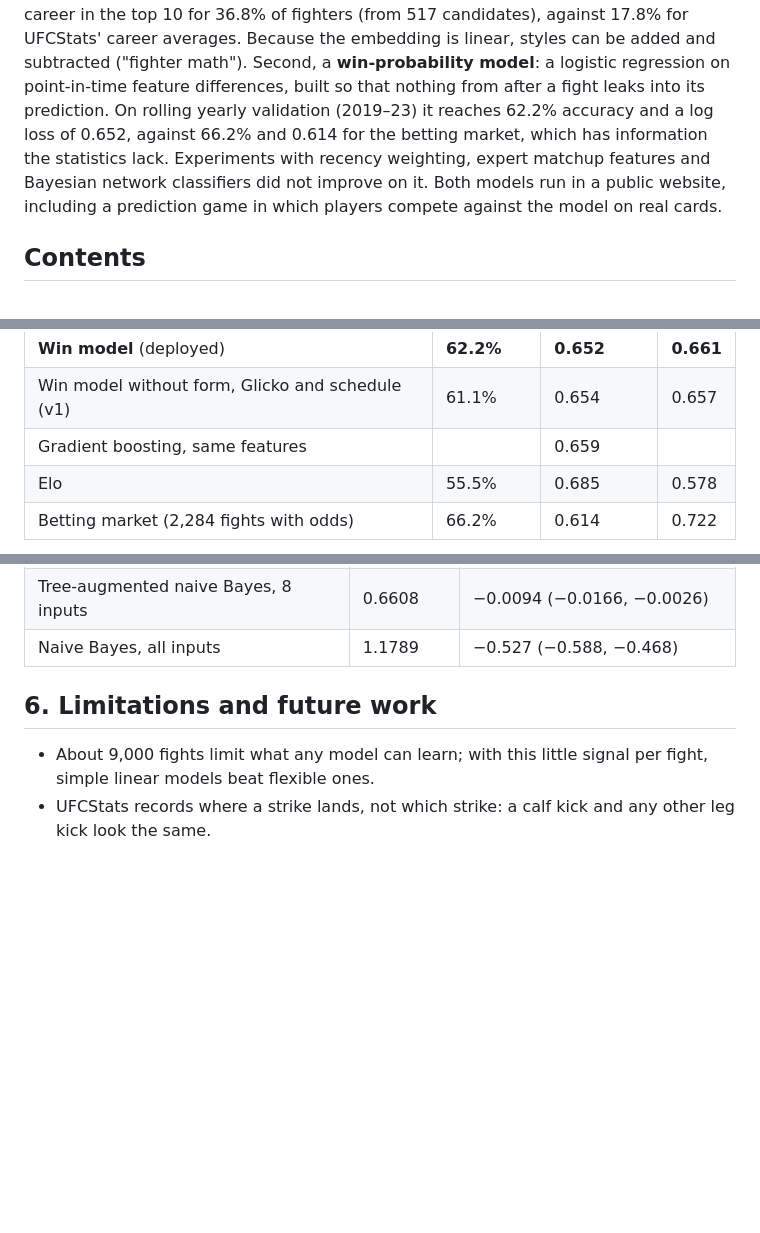
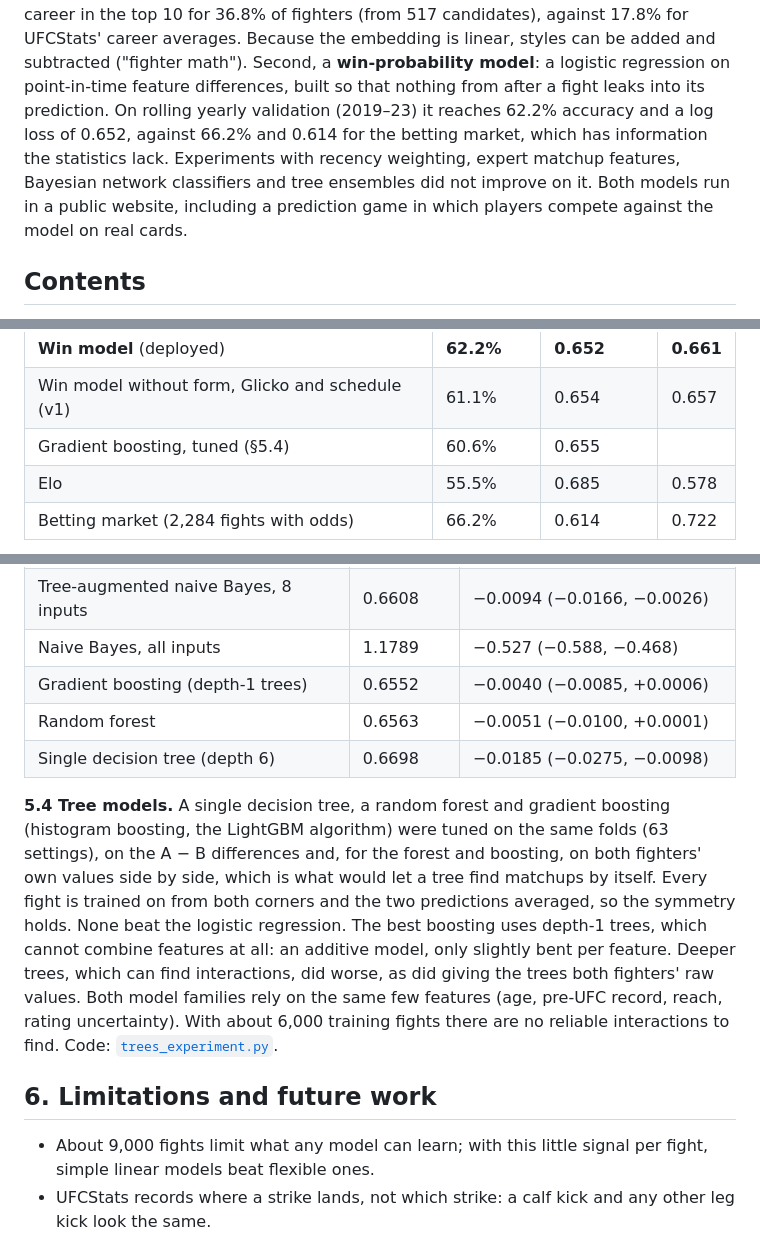
Before and after one commit to abbasly/ufc_embedded, a Markdown page: README.md, 3 parts joined by grey strips. Drawn GitHub-style; blank space fills up the shorter version.

Commit message:
experiment: tree models (no gain over logistic regression); live W&B logging for all experiments

```diff
--- a/README.md
+++ b/README.md
@@ -26,9 +26,9 @@ Because the embedding is linear, styles can be added and subtracted ("fighter ma
 that nothing from after a fight leaks into its prediction. On rolling yearly validation
 (2019–23) it reaches 62.2% accuracy and a log loss of 0.652, against 66.2% and 0.614 for the
 betting market, which has information the statistics lack. Experiments with recency weighting,
-expert matchup features and Bayesian network classifiers did not improve on it. Both models run
-in a public website, including a prediction game in which players compete against the model on
-real cards.
+expert matchup features, Bayesian network classifiers and tree ensembles did not improve on
+it. Both models run in a public website, including a prediction game in which players compete
+against the model on real cards.
 
 ## Contents
 
@@ -171,7 +171,7 @@ are a test set kept locked. Log loss is the main metric (0.693 for a coin flip).
 |---|---|---|---|
 | **Win model** (deployed) | **62.2%** | **0.652** | **0.661** |
 | Win model without form, Glicko and schedule (v1) | 61.1% | 0.654 | 0.657 |
-| Gradient boosting, same features | | 0.659 | |
+| Gradient boosting, tuned (§5.4) | 60.6% | 0.655 | |
 | Elo | 55.5% | 0.685 | 0.578 |
 | Betting market (2,284 fights with odds) | 66.2% | 0.614 | 0.722 |
 
@@ -227,6 +227,20 @@ record and experience, a finishing chain and separate striking and wrestling cha
 | Finishing features less regularised (3×) | 0.6514 | −0.0001 (−0.0006, +0.0005) |
 | Tree-augmented naive Bayes, 8 inputs | 0.6608 | −0.0094 (−0.0166, −0.0026) |
 | Naive Bayes, all inputs | 1.1789 | −0.527 (−0.588, −0.468) |
+| Gradient boosting (depth-1 trees) | 0.6552 | −0.0040 (−0.0085, +0.0006) |
+| Random forest | 0.6563 | −0.0051 (−0.0100, +0.0001) |
+| Single decision tree (depth 6) | 0.6698 | −0.0185 (−0.0275, −0.0098) |
+
+**5.4 Tree models.** A single decision tree, a random forest and gradient boosting (histogram
+boosting, the LightGBM algorithm) were tuned on the same folds (63 settings), on the A − B
+differences and, for the forest and boosting, on both fighters' own values side by side, which is
+what would let a tree find matchups by itself. Every fight is trained on from both corners and
+the two predictions averaged, so the symmetry holds. None beat the logistic regression. The best
+boosting uses depth-1 trees, which cannot combine features at all: an additive model, only
+slightly bent per feature. Deeper trees, which can find interactions, did worse, as did giving
+the trees both fighters' raw values. Both model families rely on the same few features (age,
+pre-UFC record, reach, rating uncertainty). With about 6,000 training fights there are no
+reliable interactions to find. Code: [`trees_experiment.py`](src/ufc_embedded/trees_experiment.py).
 
 ## 6. Limitations and future work
 
```
Also changed, not shown: other parts of README.md (+1 -0 lines), docs/experiments/trees-calibration.png (added), docs/experiments/trees-decision-tree.png (added), docs/experiments/trees-gains.png (added), docs/experiments/trees-importance.png (added), 6 other files.
